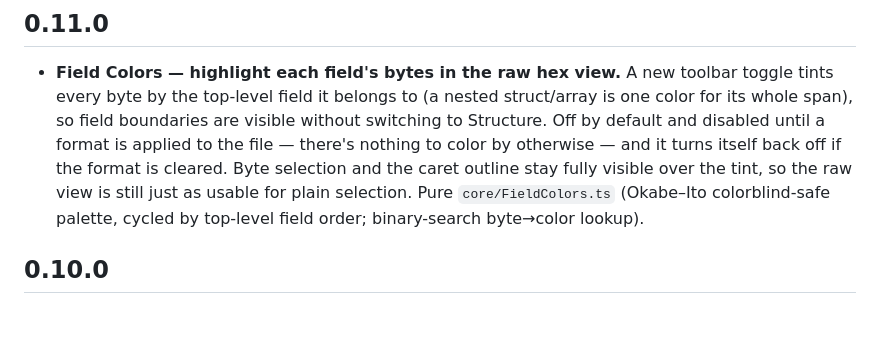
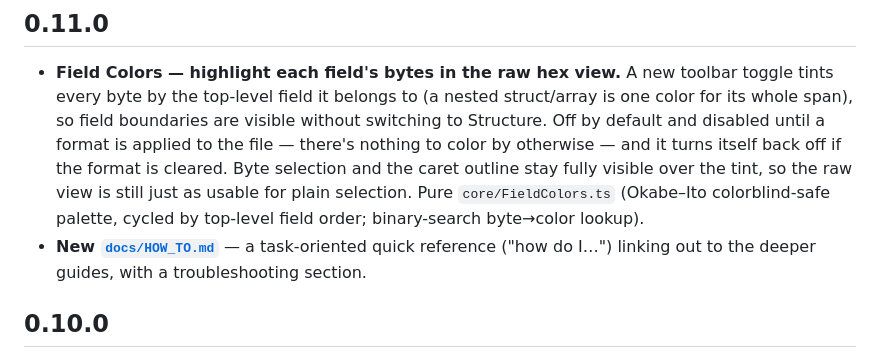
Before and after one commit to y0dev/binary-viewer-extension, a Markdown page: CHANGELOG.md, the part around the change. Drawn GitHub-style; blank space fills up the shorter version.

```diff
--- a/CHANGELOG.md
+++ b/CHANGELOG.md
@@ -12,6 +12,9 @@
   view is still just as usable for plain selection. Pure
   `core/FieldColors.ts` (Okabe–Ito colorblind-safe palette, cycled by
   top-level field order; binary-search byte→color lookup).
+- **New [`docs/HOW_TO.md`](docs/HOW_TO.md)** — a task-oriented quick reference
+  ("how do I…") linking out to the deeper guides, with a troubleshooting
+  section.
 
 ## 0.10.0
 
```
Also changed, not shown: README.md (+1 -0 lines), docs/HOW_TO.md (added, +156 -0 lines).
